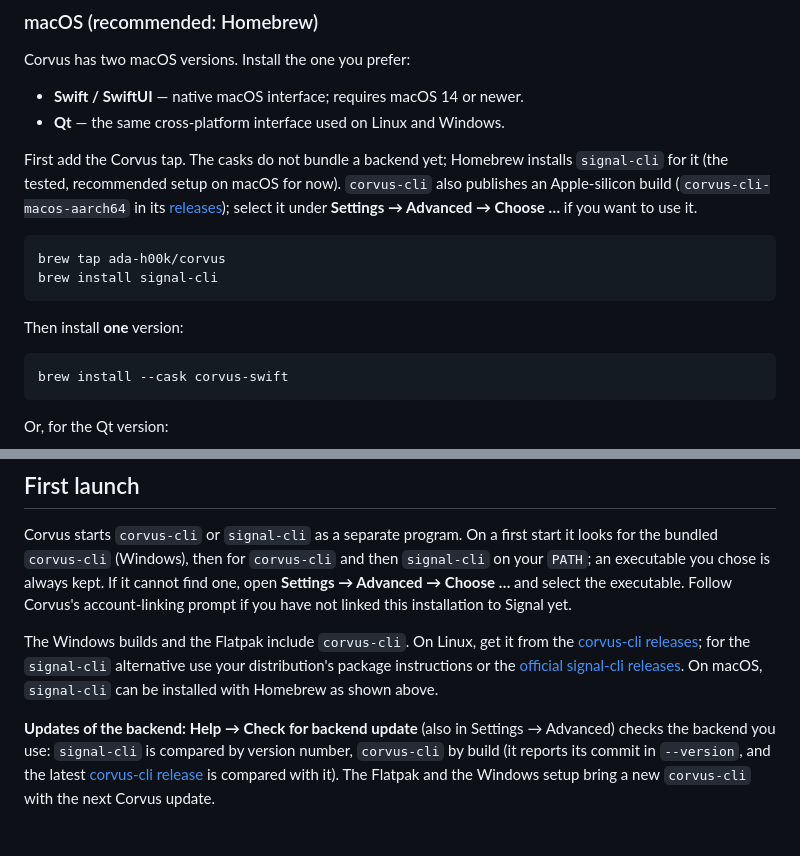
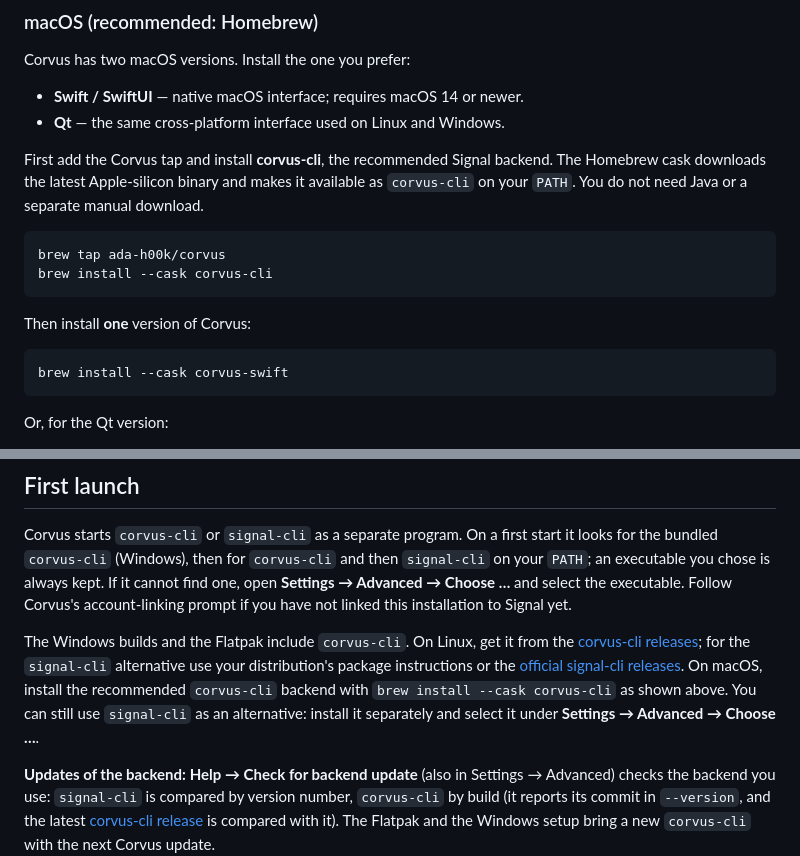
Before and after one commit to ada-h00k/Corvus, a Markdown page: README.md, 2 parts joined by grey strips. Rendered like a GitHub page; blank space fills up the shorter version.

Commit message:
docs: recommend installing corvus-cli with Homebrew on macOS

````diff
--- a/README.md
+++ b/README.md
@@ -94,14 +94,14 @@ Corvus has two macOS versions. Install the one you prefer:
 - **Swift / SwiftUI** — native macOS interface; requires macOS 14 or newer.
 - **Qt** — the same cross-platform interface used on Linux and Windows.
 
-First add the Corvus tap. The casks do not bundle a backend yet; Homebrew installs `signal-cli` for it (the tested, recommended setup on macOS for now). `corvus-cli` also publishes an Apple-silicon build (`corvus-cli-macos-aarch64` in its [releases](https://github.com/ada-h00k/corvus-cli/releases/latest)); select it under **Settings → Advanced → Choose …** if you want to use it.
+First add the Corvus tap and install **corvus-cli**, the recommended Signal backend. The Homebrew cask downloads the latest Apple-silicon binary and makes it available as `corvus-cli` on your `PATH`. You do not need Java or a separate manual download.
 
 ```sh
 brew tap ada-h00k/corvus
-brew install signal-cli
+brew install --cask corvus-cli
 ```
 
-Then install **one** version:
+Then install **one** version of Corvus:
 
 ```sh
 brew install --cask corvus-swift
@@ -123,7 +123,7 @@ The Swift and Qt versions use the same local history. Do not run both versions a
 
 Corvus starts `corvus-cli` or `signal-cli` as a separate program. On a first start it looks for the bundled `corvus-cli` (Windows), then for `corvus-cli` and then `signal-cli` on your `PATH`; an executable you chose is always kept. If it cannot find one, open **Settings → Advanced → Choose …** and select the executable. Follow Corvus's account-linking prompt if you have not linked this installation to Signal yet.
 
-The Windows builds and the Flatpak include `corvus-cli`. On Linux, get it from the [corvus-cli releases](https://github.com/ada-h00k/corvus-cli/releases/latest); for the `signal-cli` alternative use your distribution's package instructions or the [official signal-cli releases](https://github.com/AsamK/signal-cli/releases). On macOS, `signal-cli` can be installed with Homebrew as shown above.
+The Windows builds and the Flatpak include `corvus-cli`. On Linux, get it from the [corvus-cli releases](https://github.com/ada-h00k/corvus-cli/releases/latest); for the `signal-cli` alternative use your distribution's package instructions or the [official signal-cli releases](https://github.com/AsamK/signal-cli/releases). On macOS, install the recommended `corvus-cli` backend with `brew install --cask corvus-cli` as shown above. You can still use `signal-cli` as an alternative: install it separately and select it under **Settings → Advanced → Choose …**.
 
 **Updates of the backend:** **Help → Check for backend update** (also in Settings → Advanced) checks the backend you use: `signal-cli` is compared by version number, `corvus-cli` by build (it reports its commit in `--version`, and the latest [corvus-cli release](https://github.com/ada-h00k/corvus-cli/releases/latest) is compared with it). The Flatpak and the Windows setup bring a new `corvus-cli` with the next Corvus update.
 
````
